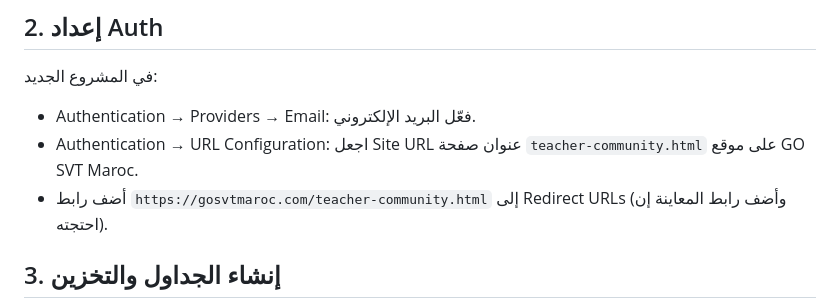
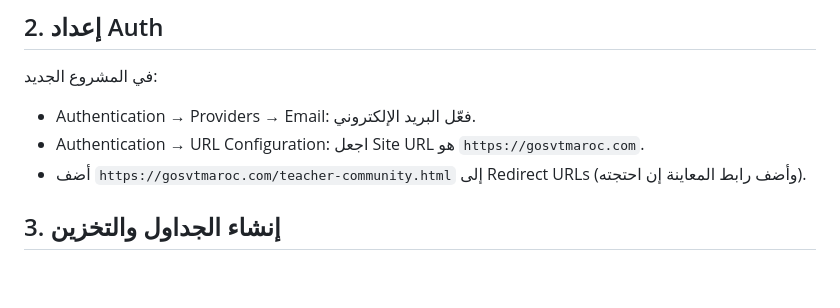
Before and after one commit to aitenajar-creator/go-svt-maroc, a Markdown page: TEACHER_COMMUNITY_SETUP_AR.md, the part around the change. Drawn GitHub-style; blank space fills up the shorter version.

Commit message:
Align teacher community Auth URL setup instructions

```diff
--- a/TEACHER_COMMUNITY_SETUP_AR.md
+++ b/TEACHER_COMMUNITY_SETUP_AR.md
@@ -14,8 +14,8 @@
 ## 2. إعداد Auth
 في المشروع الجديد:
 - Authentication → Providers → Email: فعّل البريد الإلكتروني.
-- Authentication → URL Configuration: اجعل Site URL عنوان صفحة `teacher-community.html` على موقع GO SVT Maroc.
-- أضف رابط `https://gosvtmaroc.com/teacher-community.html` إلى Redirect URLs (وأضف رابط المعاينة إن احتجته).
+- Authentication → URL Configuration: اجعل Site URL هو `https://gosvtmaroc.com`.
+- أضف `https://gosvtmaroc.com/teacher-community.html` إلى Redirect URLs (وأضف رابط المعاينة إن احتجته).
 
 ## 3. إنشاء الجداول والتخزين
 1. افتح SQL Editor في مشروع الأساتذة الجديد.
```
